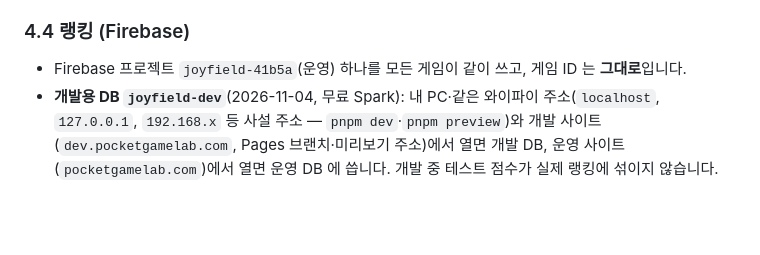
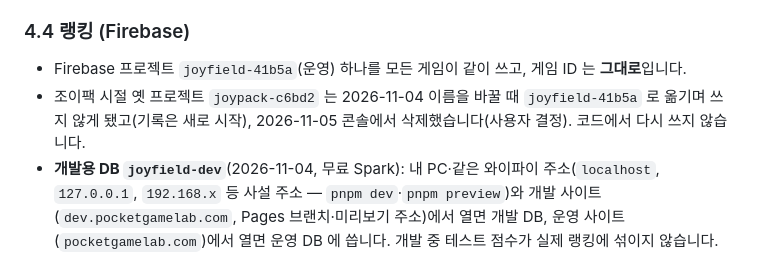
Before and after one commit to myong558/project-joypack, a Markdown page: README.md, the part around the change. Rendered like a GitHub page; blank space fills up the shorter version.

Commit message:
README: 조이팩 시절 옛 Firebase 프로젝트 joypack-c6bd2 삭제 기록(2026-11-05)
Co-Authored-By: Claude Opus 5.5 <noreply@anthropic.com>

```diff
--- a/README.md
+++ b/README.md
@@ -175,6 +175,7 @@ dist/                       → https://pocketgamelab.com/joyfield/ (배포 묶
 ### 4.4 랭킹 (Firebase)
 
 - Firebase 프로젝트 `joyfield-41b5a`(운영) 하나를 모든 게임이 같이 쓰고, 게임 ID 는 **그대로**입니다.
+- 조이팩 시절 옛 프로젝트 `joypack-c6bd2` 는 2026-11-04 이름을 바꿀 때 `joyfield-41b5a` 로 옮기며 쓰지 않게 됐고(기록은 새로 시작), 2026-11-05 콘솔에서 삭제했습니다(사용자 결정). 코드에서 다시 쓰지 않습니다.
 - **개발용 DB `joyfield-dev`**(2026-11-04, 무료 Spark): 내 PC·같은 와이파이 주소(`localhost`, `127.0.0.1`, `192.168.x` 등 사설 주소 — `pnpm dev`·`pnpm preview`)와 개발 사이트(`dev.pocketgamelab.com`, Pages 브랜치·미리보기 주소)에서 열면 개발 DB, 운영 사이트(`pocketgamelab.com`)에서 열면 운영 DB 에 씁니다. 개발 중 테스트 점수가 실제 랭킹에 섞이지 않습니다. 설정은 `packages/shared/joyfield.js` 의 `FIREBASE` 한 곳(허브·모든 게임이 `Joyfield.FIREBASE` 를 씀). 로컬에서 운영 DB 를 봐야 하면 개발자 도구에서 `localStorage.setItem('joyfield.db', 'prod')`(되돌리기 `removeItem`).
 - **규칙은 두 프로젝트에 똑같이 게시**합니다(`firestore.rules` 를 운영·개발 콘솔 각각에 붙여 넣기). 한쪽만 게시하면 그쪽만 새 규칙으로 동작합니다.
 - 각 게임의 랭킹 코드는 처음에는 손대지 않습니다(업다운 REST, 두더지잡기 SDK). 두 방식 모두 잘 돌고 있고, 억지로 합치면 위험만 커집니다.
```
